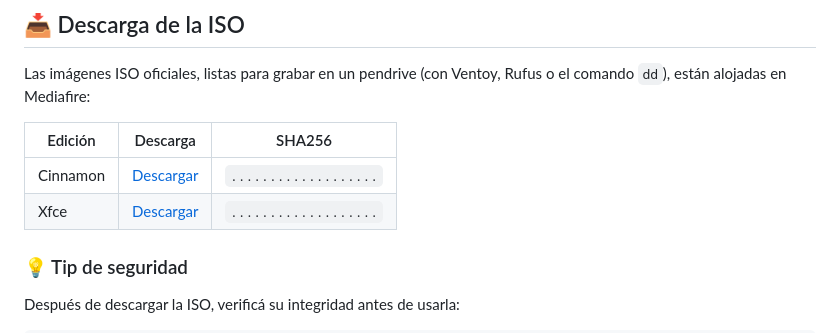
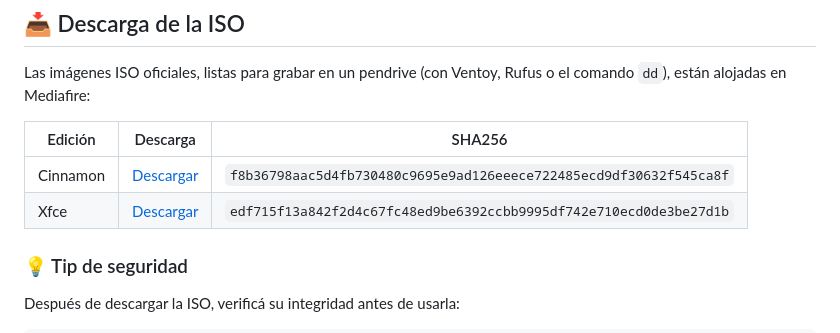
Before and after one commit to Tavo78ok/OpenArgentOS-Cinnamon-y-Xfce, a Markdown page: README.md, the part around the change. Rendered like a GitHub page.

Commit message:
Update SHA256 checksums in README
Updated SHA256 checksums for Cinnamon and Xfce ISO downloads.

```diff
--- a/README.md
+++ b/README.md
@@ -84,8 +84,8 @@ Las imágenes ISO oficiales, listas para grabar en un pendrive (con Ventoy, Rufu
 
 | Edición  | Descarga | SHA256 |
 | -------- | -------- | ------ |
-| Cinnamon | [Descargar](https://www.mediafire.com/file/3wgswwuvanfkix0/openargentos-cinamon.iso) | `...................` |
-| Xfce     | [Descargar](https://www.mediafire.com/file/p5482of2bymui98/openargentos-xfce.iso) | `...................` |
+| Cinnamon | [Descargar](https://www.mediafire.com/file/3wgswwuvanfkix0/openargentos-cinamon.iso) | `f8b36798aac5d4fb730480c9695e9ad126eeece722485ecd9df30632f545ca8f` |
+| Xfce     | [Descargar](https://www.mediafire.com/file/p5482of2bymui98/openargentos-xfce.iso) | `edf715f13a842f2d4c67fc48ed9be6392ccbb9995df742e710ecd0de3be27d1b` |
 
 ### 💡 Tip de seguridad
 
```
